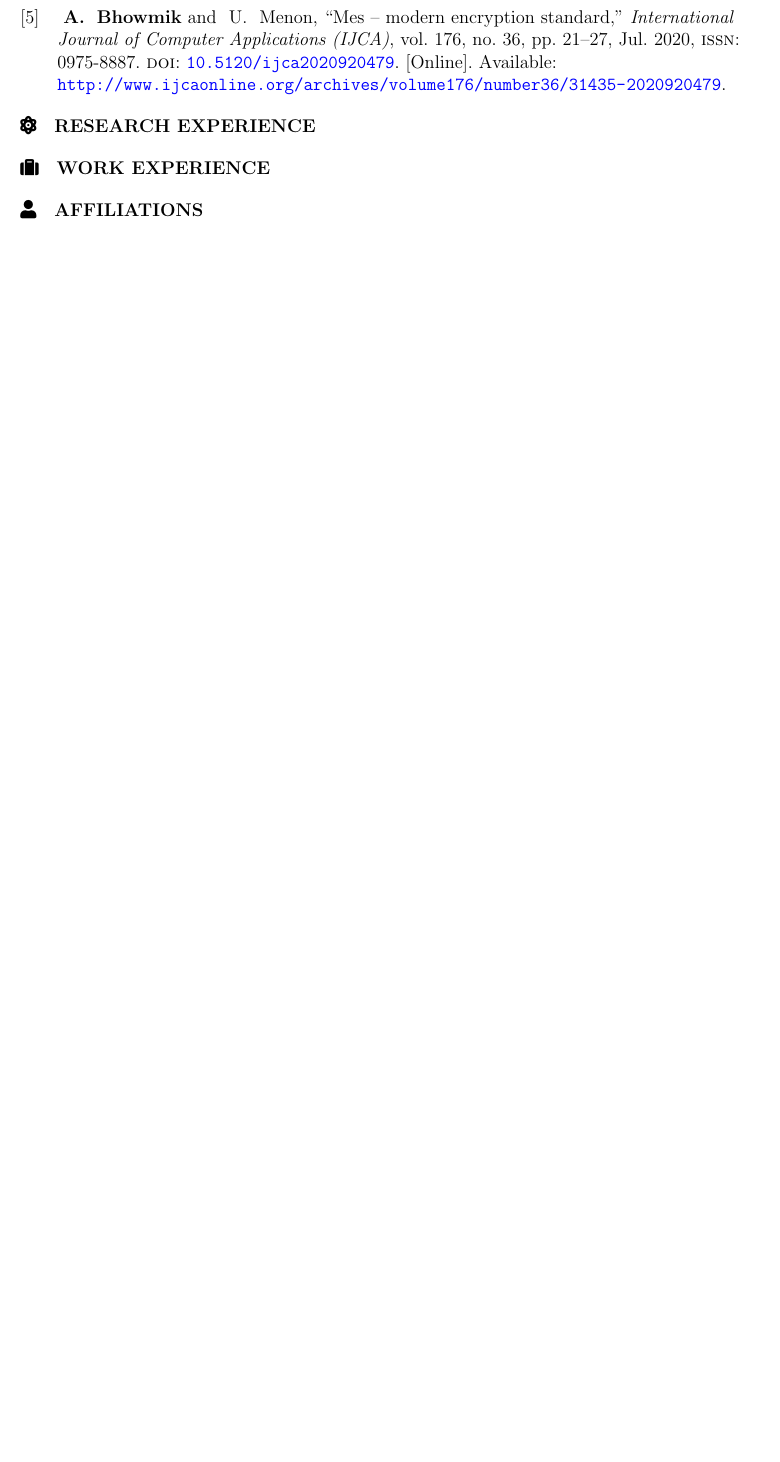
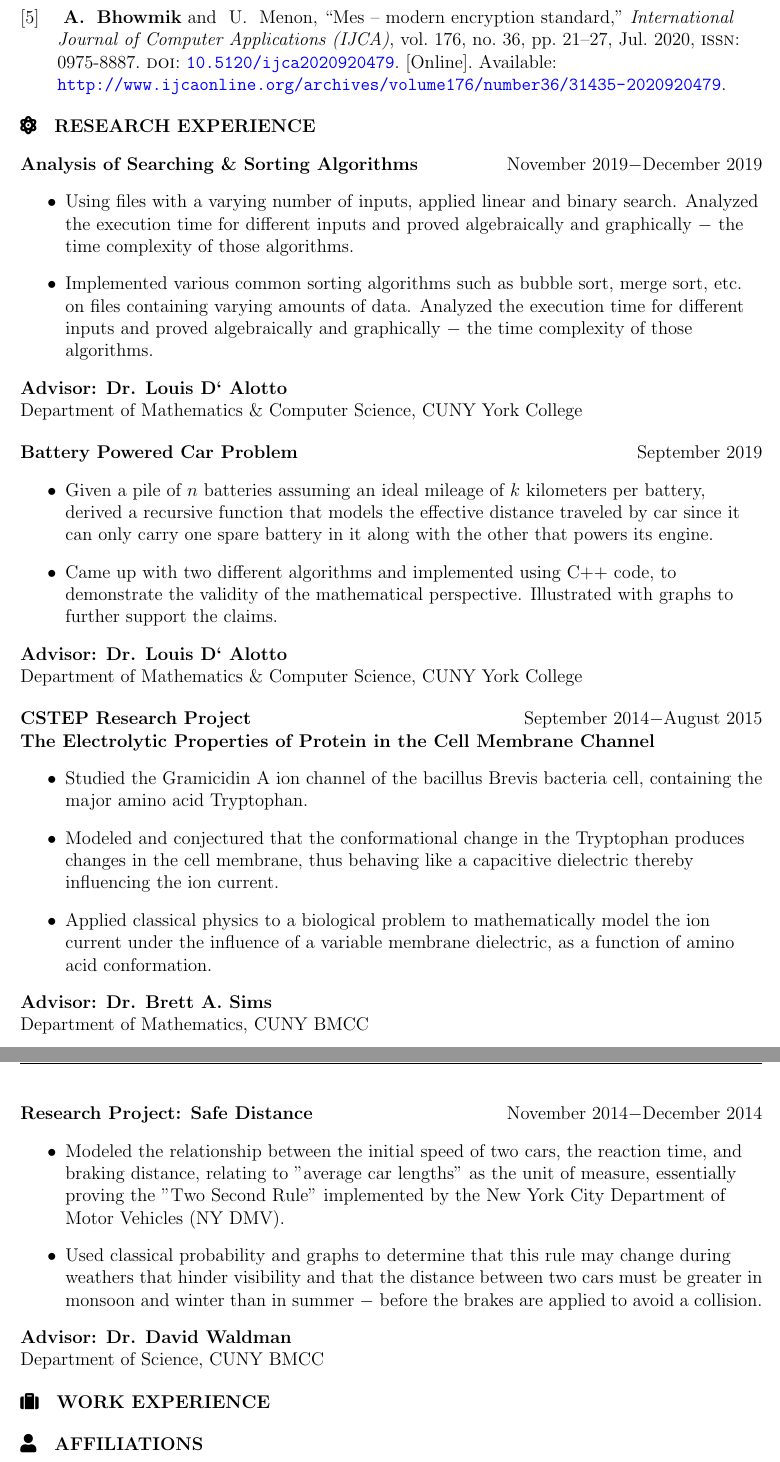
Before and after one commit to awnonbhowmik/Awnon-CV, a LaTeX document (main.tex): part of page 2 of 2 before the commit and two parts of pages 2 and 3 of 3 after it, the two joined at a grey line, cut so that both start at the same text, the shorter picture padded with empty space. Compiled offline with pdfLaTeX.

Commit message:
Research Experience section completed

```diff
--- a/main.tex
+++ b/main.tex
@@ -26,7 +25,7 @@
 \headheight=40pt
 \lhead{Curricular Vitae}
 \rhead{Awnon Bhowmik}
-\cfoot{\thepage}
+\chead{\thepage}
 
 \thispagestyle{empty}
 
@@ -109,6 +108,53 @@
 
 \begin{flushleft}
 \faAtom\quad\textbf{RESEARCH EXPERIENCE}
+\begin{flushleft}
+\textbf{Analysis of Searching \& Sorting Algorithms}\hfill November $2019 - $December $2019$
+\begin{itemize}
+    \item Using files with a varying number of inputs, applied linear and binary search. Analyzed the
+execution time for different inputs and proved algebraically and graphically $-$ the time
+complexity of those algorithms.
+    \item Implemented various common sorting algorithms such as bubble sort, merge sort, etc. on
+files containing varying amounts of data. Analyzed the execution time for different inputs
+and proved algebraically and graphically $-$ the time complexity of those algorithms.
+\end{itemize}
+\textbf{Advisor: Dr. Louis D` Alotto}\\
+Department of Mathematics \& Computer Science, CUNY York College
+\end{flushleft}
+
+\begin{flushleft}
+\textbf{Battery Powered Car Problem}\hfill September $2019$
+\begin{itemize}
+    \item Given a pile of $n$ batteries assuming an ideal mileage of $k$ kilometers per battery, derived a recursive function that models the effective distance traveled by car since it can only carry one spare battery in it along with the other that powers its engine.
+    \item Came up with two different algorithms and implemented using C++ code, to demonstrate
+    the validity of the mathematical perspective. Illustrated with graphs to further support the claims.
+\end{itemize}
+\textbf{Advisor: Dr. Louis D` Alotto}\\
+Department of Mathematics \& Computer Science, CUNY York College
+\end{flushleft}
+
+\begin{flushleft}
+\textbf{CSTEP Research Project}\hfill September $2014- $August $2015$\\
+\textbf{The Electrolytic Properties of Protein in the Cell Membrane Channel}
+\begin{itemize}
+    \item Studied the Gramicidin A ion channel of the bacillus Brevis bacteria cell, containing the major amino acid Tryptophan.
+    \item Modeled and conjectured that the conformational change in the Tryptophan produces changes in the cell membrane, thus behaving like a capacitive dielectric thereby influencing the ion current.
+    \item Applied classical physics to a biological problem to mathematically model the ion current under the influence of a variable membrane dielectric, as a function of amino acid conformation.
+\end{itemize}
+\textbf{Advisor: Dr. Brett A. Sims}\\
+Department of Mathematics, CUNY BMCC
+\end{flushleft}
+
+\newpage
+\begin{flushleft}
+\textbf{Research Project: Safe Distance}\hfill November $2014 - $December $2014$
+\begin{itemize}
+    \item Modeled the relationship between the initial speed of two cars, the reaction time, and braking distance, relating to "average car lengths" as the unit of measure, essentially proving the "Two Second Rule" implemented by the New York City Department of Motor Vehicles (NY DMV).
+    \item Used classical probability and graphs to determine that this rule may change during weathers that hinder visibility and that the distance between two cars must be greater in monsoon and winter than in summer $-$ before the brakes are applied to avoid a collision.
+\end{itemize}
+\textbf{Advisor: Dr. David Waldman}\\
+Department of Science, CUNY BMCC
+\end{flushleft}
 \end{flushleft}
 
 \begin{flushleft}
```
Also changed, not shown: main.tex (1 more changed lines).
